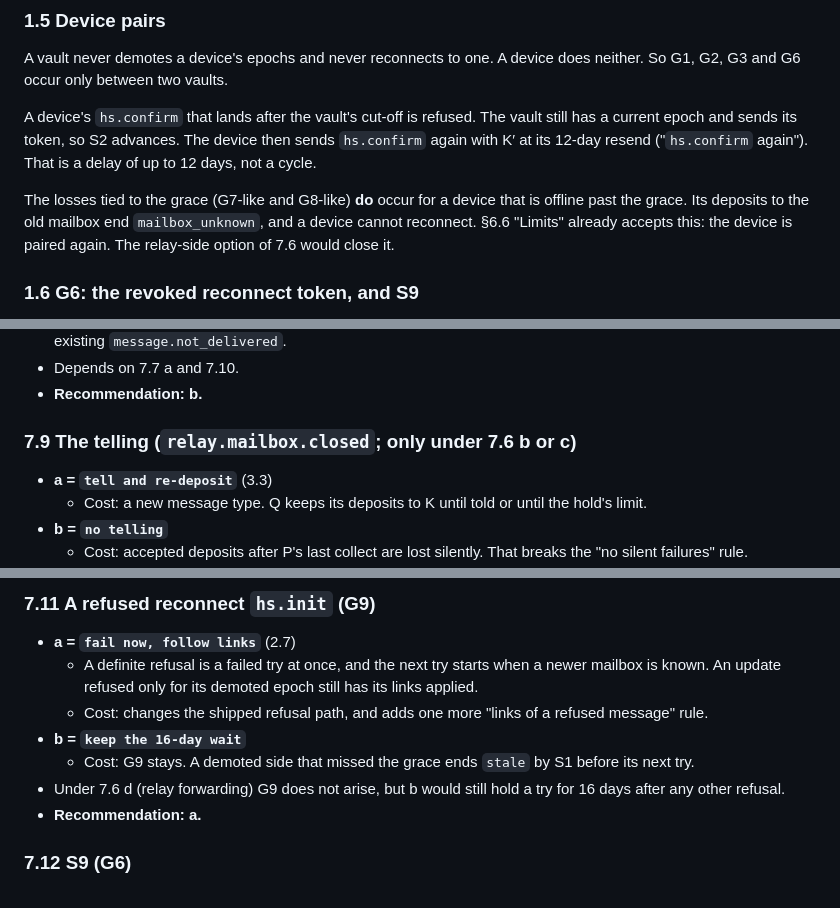
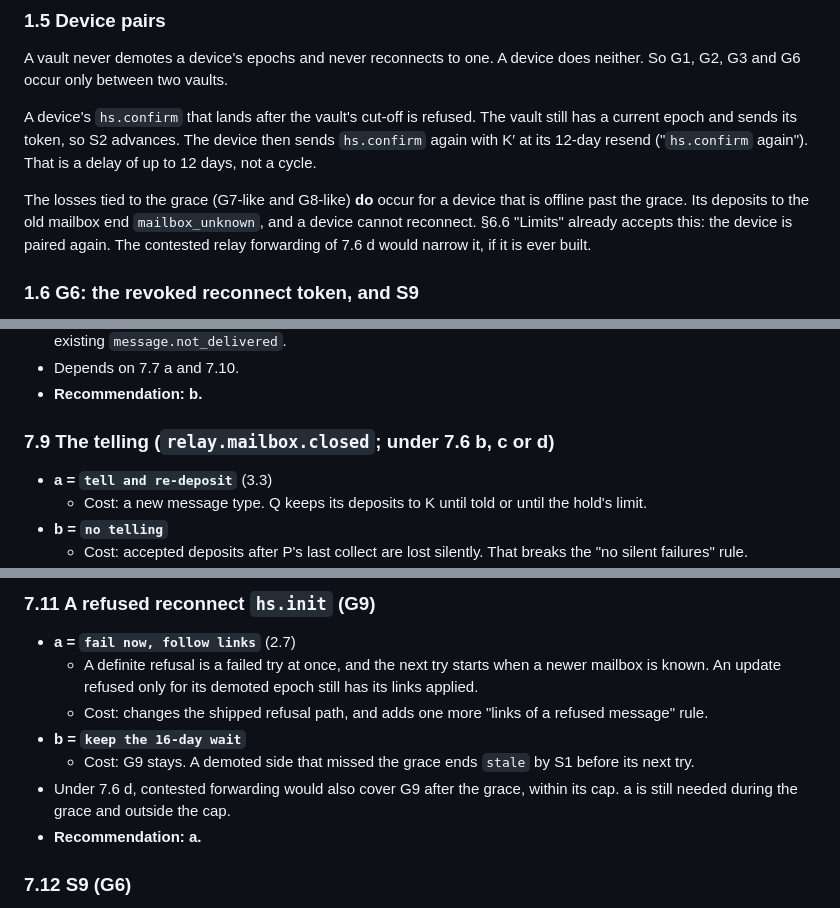
Before and after one commit to vettid/vettid.org, a Markdown page: docs/RELAY-KEY-ROTATION.md, 3 parts joined by grey strips. Drawn GitHub-style.

```diff
--- a/docs/RELAY-KEY-ROTATION.md
+++ b/docs/RELAY-KEY-ROTATION.md
@@ -175,8 +176,8 @@ The device then sends `hs.confirm` again with K′ at its 12-day resend
 The losses tied to the grace (G7-like and G8-like) **do** occur for a
 device that is offline past the grace. Its deposits to the old mailbox
 end `mailbox_unknown`, and a device cannot reconnect. §6.6 "Limits"
-already accepts this: the device is paired again. The relay-side option
-of 7.6 would close it.
+already accepts this: the device is paired again. The contested relay
+forwarding of 7.6 d would narrow it, if it is ever built.
 
 ### 1.6 G6: the revoked reconnect token, and S9
 
@@ -1134,7 +1176,7 @@ These are member-facing; the texts are in 7.15.
 - Depends on 7.7 a and 7.10.
 - **Recommendation: b.**
 
-### 7.9 The telling (`relay.mailbox.closed`; only under 7.6 b or c)
+### 7.9 The telling (`relay.mailbox.closed`; under 7.6 b, c or d)
 
 - **a = `tell and re-deposit`** (3.3)
   - Cost: a new message type. Q keeps its deposits to K until told or
@@ -1178,8 +1220,9 @@ Depends on 7.4: under 7.4 a, rule 8's window must also fit inside it.
 - **b = `keep the 16-day wait`**
   - Cost: G9 stays. A demoted side that missed the grace ends `stale` by
     S1 before its next try.
-- Under 7.6 d (relay forwarding) G9 does not arise, but b would still
-  hold a try for 16 days after any other refusal.
+- Under 7.6 d, contested forwarding would also cover G9 after the
+  grace, within its cap. a is still needed during the grace and outside
+  the cap.
 - **Recommendation: a.**
 
 ### 7.12 S9 (G6)
```
Also changed, not shown: other parts of docs/RELAY-KEY-ROTATION.md (+75 -33 lines).
